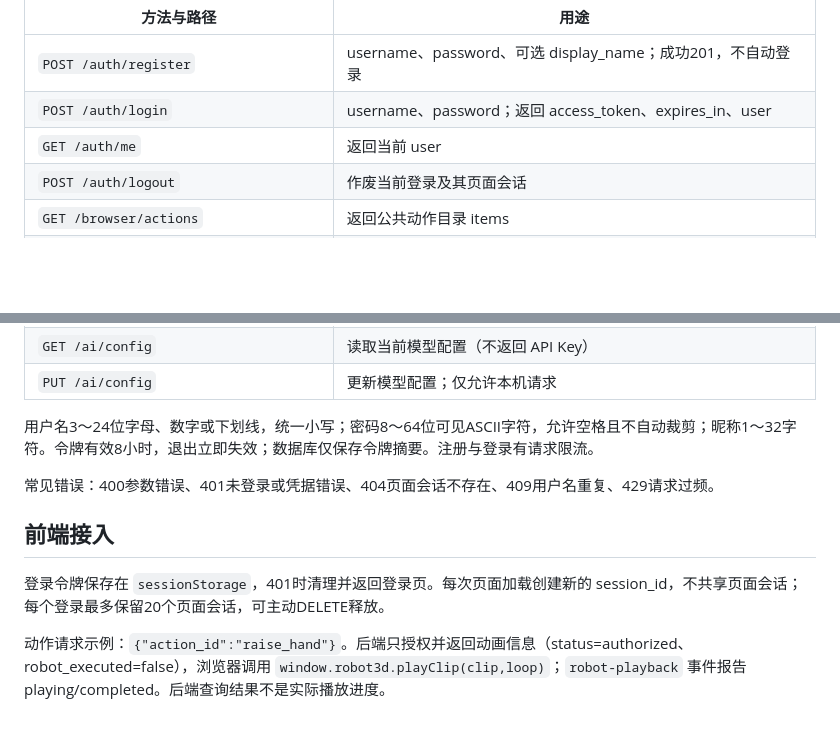
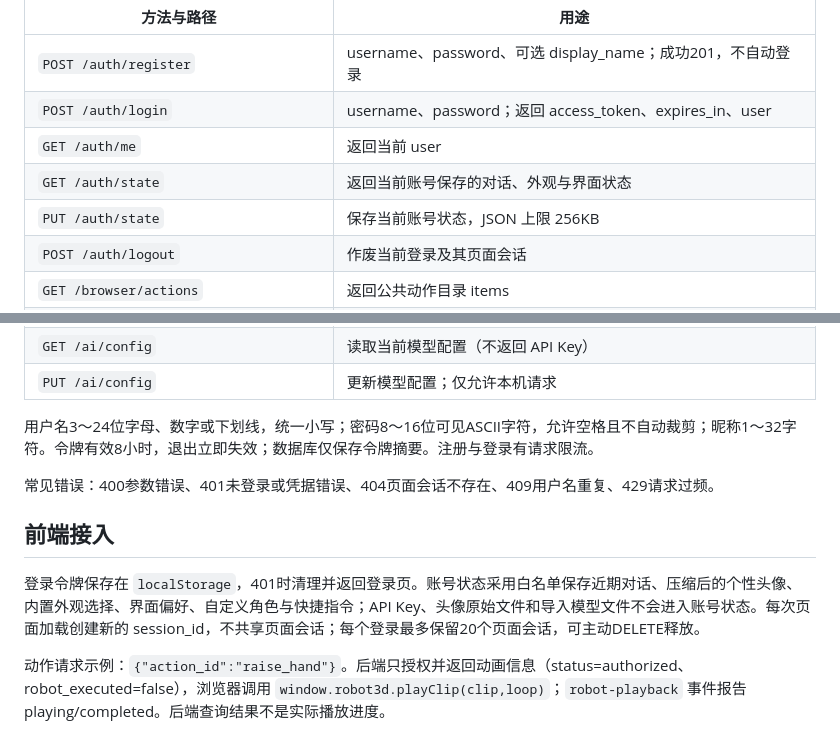
Before and after one commit to UniqueUpstart/IntelliBot, a Markdown page: backend/README.md, 2 parts joined by grey strips. GitHub-like rendering; blank space fills up the shorter version.

Commit message:
feat(auth): 保存账号个性化状态并完善登录展示

```diff
--- a/backend/README.md
+++ b/backend/README.md
@@ -23,6 +23,8 @@ ctest --test-dir backend-build --output-on-failure
 | `POST /auth/register` | username、password、可选 display_name；成功201，不自动登录 |
 | `POST /auth/login` | username、password；返回 access_token、expires_in、user |
 | `GET /auth/me` | 返回当前 user |
+| `GET /auth/state` | 返回当前账号保存的对话、外观与界面状态 |
+| `PUT /auth/state` | 保存当前账号状态，JSON 上限 256KB |
 | `POST /auth/logout` | 作废当前登录及其页面会话 |
 | `GET /browser/actions` | 返回公共动作目录 items |
 | `POST /browser/sessions` | 创建独立页面，返回 session_id |
@@ -32,13 +34,13 @@ ctest --test-dir backend-build --output-on-failure
 | `GET /ai/config` | 读取当前模型配置（不返回 API Key） |
 | `PUT /ai/config` | 更新模型配置；仅允许本机请求 |
 
-用户名3～24位字母、数字或下划线，统一小写；密码8～64位可见ASCII字符，允许空格且不自动裁剪；昵称1～32字符。令牌有效8小时，退出立即失效；数据库仅保存令牌摘要。注册与登录有请求限流。
+用户名3～24位字母、数字或下划线，统一小写；密码8～16位可见ASCII字符，允许空格且不自动裁剪；昵称1～32字符。令牌有效8小时，退出立即失效；数据库仅保存令牌摘要。注册与登录有请求限流。
 
 常见错误：400参数错误、401未登录或凭据错误、404页面会话不存在、409用户名重复、429请求过频。
 
 ## 前端接入
 
-登录令牌保存在 `sessionStorage`，401时清理并返回登录页。每次页面加载创建新的 session_id，不共享页面会话；每个登录最多保留20个页面会话，可主动DELETE释放。
+登录令牌保存在 `localStorage`，401时清理并返回登录页。账号状态采用白名单保存近期对话、压缩后的个性头像、内置外观选择、界面偏好、自定义角色与快捷指令；API Key、头像原始文件和导入模型文件不会进入账号状态。每次页面加载创建新的 session_id，不共享页面会话；每个登录最多保留20个页面会话，可主动DELETE释放。
 
 动作请求示例：`{"action_id":"raise_hand"}`。后端只授权并返回动画信息（status=authorized、robot_executed=false），浏览器调用 `window.robot3d.playClip(clip,loop)`；`robot-playback` 事件报告 playing/completed。后端查询结果不是实际播放进度。
 
```
Also changed, not shown: README.md (+2 -0 lines), docs/image/intellibot-login-hero.png (added), 9 other files.
